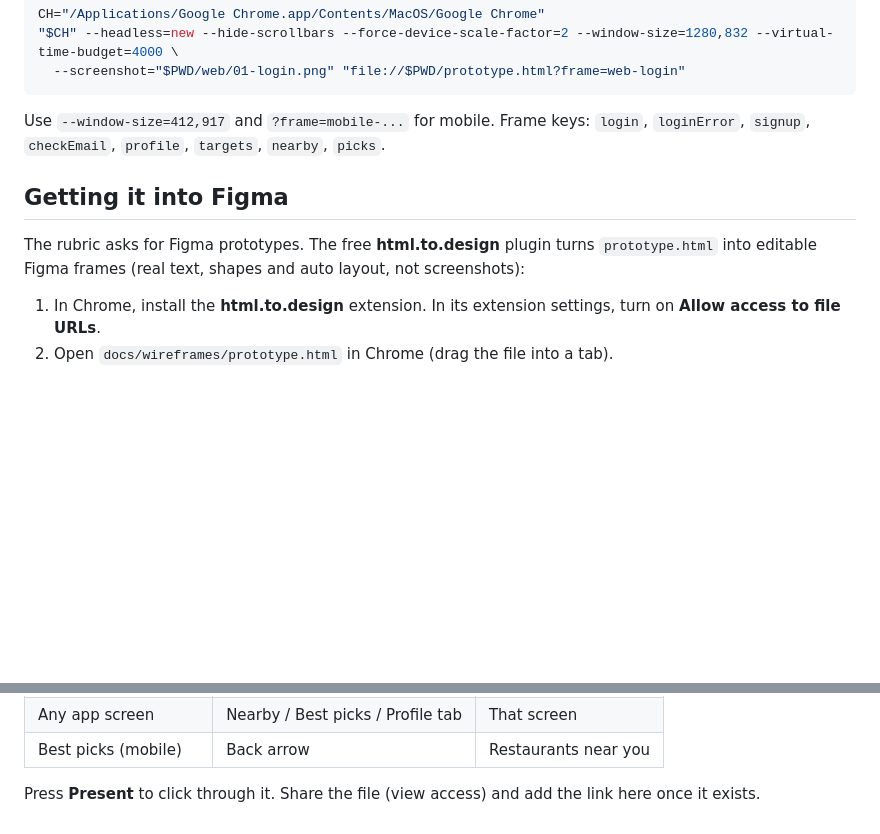
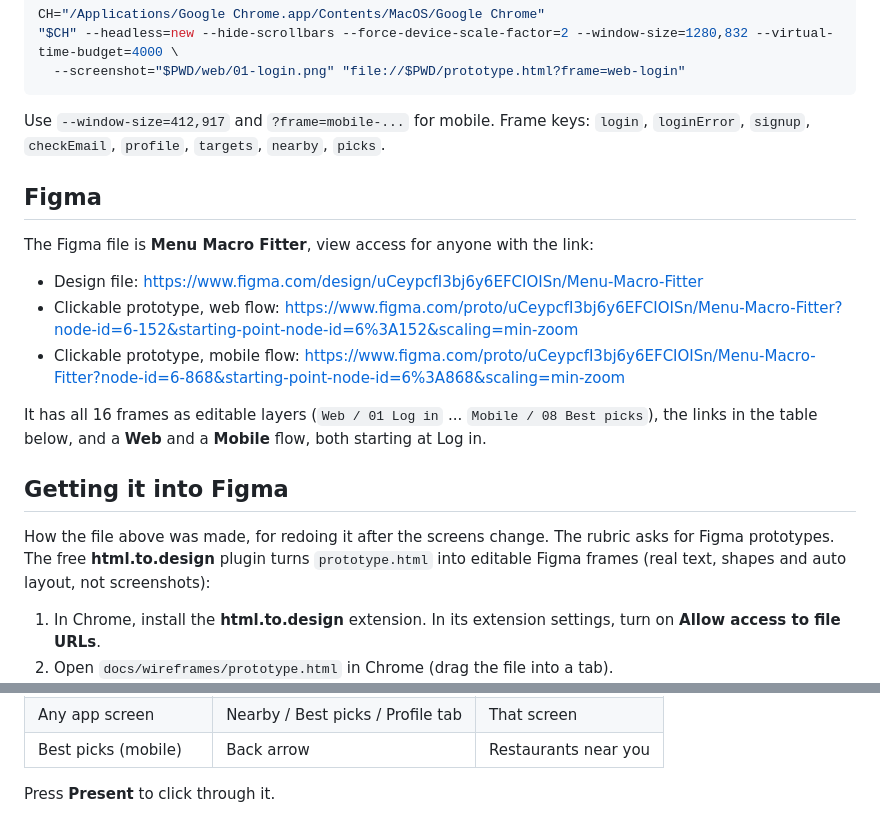
Before and after one commit to polter-dev/POOSD_large_proj, a Markdown page: docs/wireframes/README.md, 2 parts joined by grey strips. Drawn GitHub-style; blank space fills up the shorter version.

Commit message:
Link the Figma file and prototype flows in docs/wireframes (#18)
The Menu Macro Fitter Figma file (view access for anyone with the link) has
the 16 frames from prototype.html as editable layers, the click-through
links, and a Web and a Mobile flow starting at Log in.

```diff
--- a/docs/wireframes/README.md
+++ b/docs/wireframes/README.md
@@ -36,9 +36,20 @@ CH="/Applications/Google Chrome.app/Contents/MacOS/Google Chrome"
 Use `--window-size=412,917` and `?frame=mobile-...` for mobile. Frame keys: `login`, `loginError`, `signup`,
 `checkEmail`, `profile`, `targets`, `nearby`, `picks`.
 
+## Figma
+
+The Figma file is **Menu Macro Fitter**, view access for anyone with the link:
+
+- Design file: https://www.figma.com/design/uCeypcfI3bj6y6EFCIOISn/Menu-Macro-Fitter
+- Clickable prototype, web flow: https://www.figma.com/proto/uCeypcfI3bj6y6EFCIOISn/Menu-Macro-Fitter?node-id=6-152&starting-point-node-id=6%3A152&scaling=min-zoom
+- Clickable prototype, mobile flow: https://www.figma.com/proto/uCeypcfI3bj6y6EFCIOISn/Menu-Macro-Fitter?node-id=6-868&starting-point-node-id=6%3A868&scaling=min-zoom
+
+It has all 16 frames as editable layers (`Web / 01 Log in` ... `Mobile / 08 Best picks`), the links in the table
+below, and a **Web** and a **Mobile** flow, both starting at Log in.
+
 ## Getting it into Figma
 
-The rubric asks for Figma prototypes. The free **html.to.design** plugin turns `prototype.html` into
+How the file above was made, for redoing it after the screens change. The rubric asks for Figma prototypes. The free **html.to.design** plugin turns `prototype.html` into
 editable Figma frames (real text, shapes and auto layout, not screenshots):
 
 1. In Chrome, install the **html.to.design** extension. In its extension settings, turn on
@@ -71,4 +82,4 @@ Do it once for web and once for mobile, and set **Log in** as the flow's startin
 | Any app screen | Nearby / Best picks / Profile tab | That screen |
 | Best picks (mobile) | Back arrow | Restaurants near you |
 
-Press **Present** to click through it. Share the file (view access) and add the link here once it exists.
+Press **Present** to click through it.
```
